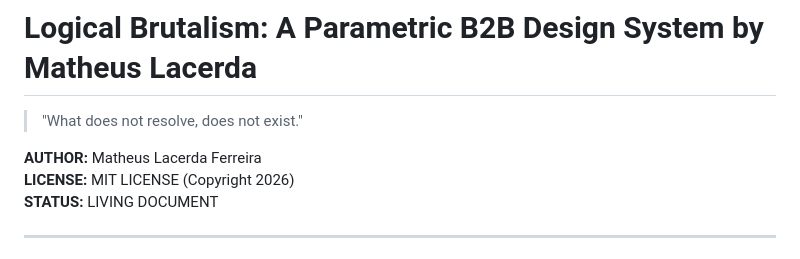
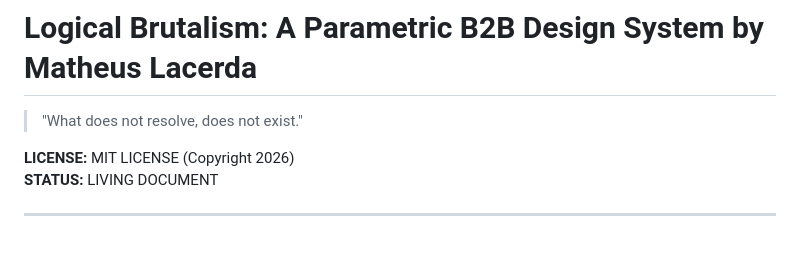
Before and after one commit to matheuslacerda-dev/logical-brutalism, a Markdown page: README.md, the part around the change. Drawn GitHub-style.

```diff
--- a/README.md
+++ b/README.md
@@ -2,7 +2,6 @@
 
 > "What does not resolve, does not exist."
 
-**AUTHOR:** Matheus Lacerda Ferreira
 **LICENSE:** MIT LICENSE (Copyright 2026)
 **STATUS:** LIVING DOCUMENT
 
```
